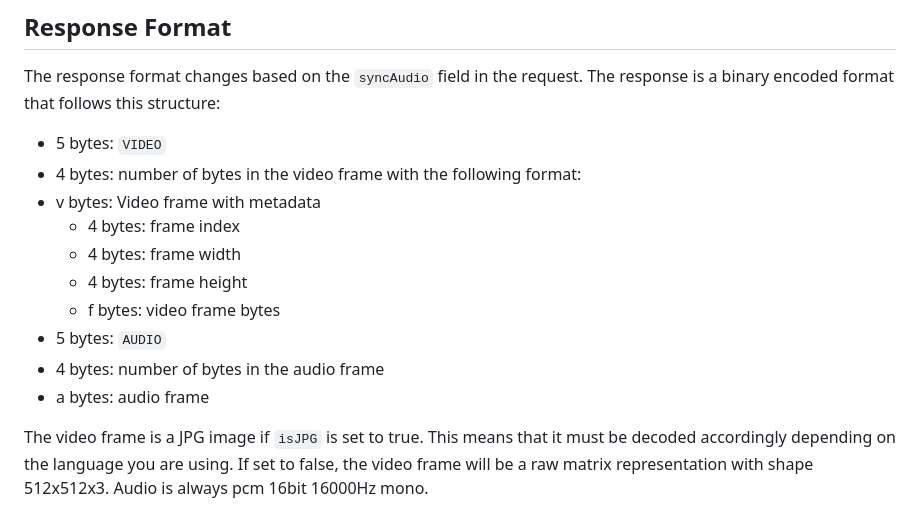
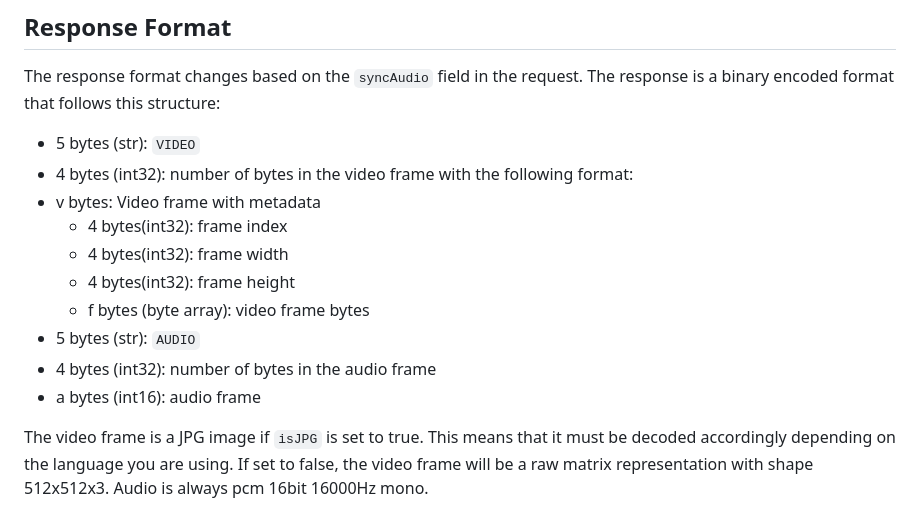
Before and after one commit to simliai/RadioDemo, a Markdown page: Websockets.md, the part around the change. Rendered like a GitHub page.

Commit message:
Add datatypes

```diff
--- a/Websockets.md
+++ b/Websockets.md
@@ -37,16 +37,16 @@ If there's nothing to send, you must send a zero value byte array of length 250m
 
 The response format changes based on the `syncAudio` field in the request. The response is a binary encoded format that follows this structure:
 
-- 5 bytes: `VIDEO`
-- 4 bytes: number of bytes in the video frame with the following format:
+- 5 bytes (str): `VIDEO`
+- 4 bytes (int32): number of bytes in the video frame with the following format:
 - v bytes: Video frame with metadata
-  - 4 bytes: frame index
-  - 4 bytes: frame width
-  - 4 bytes: frame height
-  - f bytes: video frame bytes
-- 5 bytes: `AUDIO`
-- 4 bytes: number of bytes in the audio frame
-- a bytes: audio frame
+  - 4 bytes(int32): frame index
+  - 4 bytes(int32): frame width
+  - 4 bytes(int32): frame height
+  - f bytes (byte array): video frame bytes
+- 5 bytes (str): `AUDIO`
+- 4 bytes (int32): number of bytes in the audio frame
+- a bytes (int16): audio frame
 
 The video frame is a JPG image if `isJPG` is set to true. This means that it must be decoded accordingly depending on the language you are using. If set to false, the video frame will be a raw matrix representation with shape 512x512x3.
 Audio is always pcm 16bit 16000Hz mono.
```
